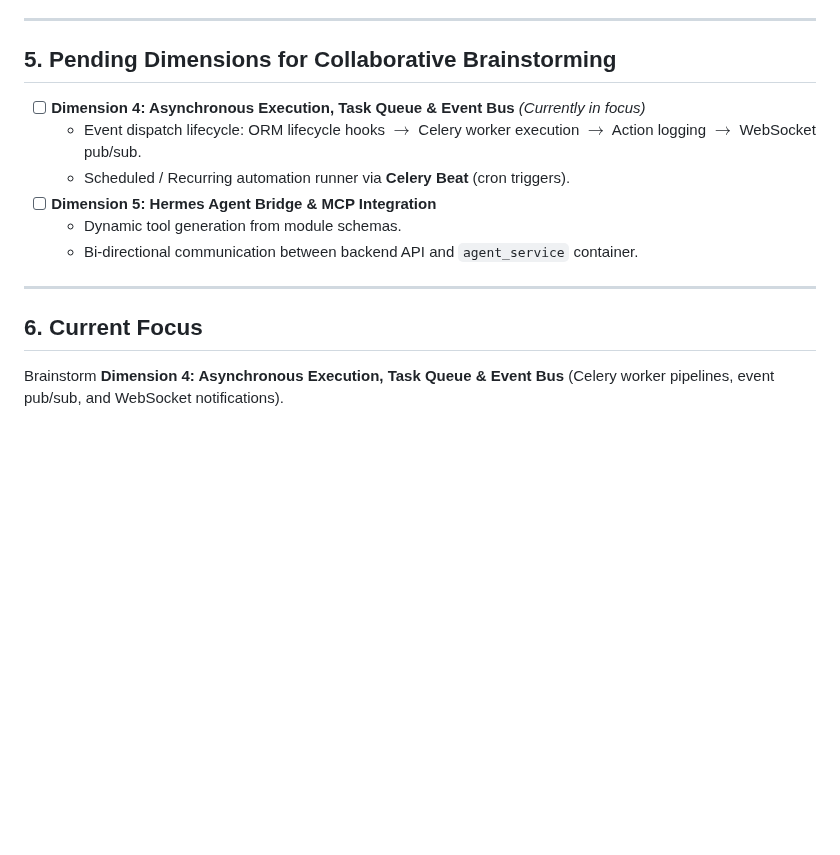
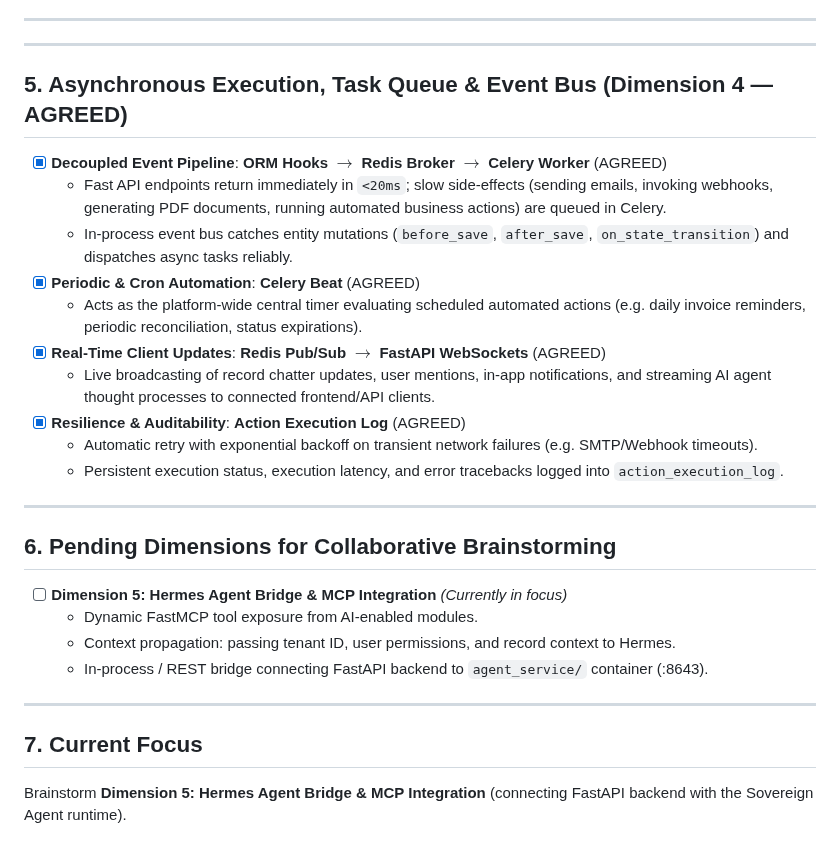
Before and after one commit to devalees/ai_system_template, a Markdown page: docs/plans/backend_architecture_plan.md, the part around the change. Drawn GitHub-style; blank space fills up the shorter version.

Commit message:
docs(plan): complete Dimension 4 Asynchronous Execution agreement (Celery, Redis, WebSockets)

```diff
--- a/docs/plans/backend_architecture_plan.md
+++ b/docs/plans/backend_architecture_plan.md
@@ -126,16 +126,31 @@ The architectural philosophy is anchored by 8 core principles:
 
 ---
 
-## 5. Pending Dimensions for Collaborative Brainstorming
+---
 
-- [ ] **Dimension 4: Asynchronous Execution, Task Queue & Event Bus** *(Currently in focus)*
-  - Event dispatch lifecycle: ORM lifecycle hooks $\rightarrow$ Celery worker execution $\rightarrow$ Action logging $\rightarrow$ WebSocket pub/sub.
-  - Scheduled / Recurring automation runner via **Celery Beat** (cron triggers).
-- [ ] **Dimension 5: Hermes Agent Bridge & MCP Integration**
-  - Dynamic tool generation from module schemas.
-  - Bi-directional communication between backend API and `agent_service` container.
+## 5. Asynchronous Execution, Task Queue & Event Bus (Dimension 4 — AGREED)
+
+- [x] **Decoupled Event Pipeline**: **ORM Hooks $\rightarrow$ Redis Broker $\rightarrow$ Celery Worker** (AGREED)
+  * Fast API endpoints return immediately in `<20ms`; slow side-effects (sending emails, invoking webhooks, generating PDF documents, running automated business actions) are queued in Celery.
+  * In-process event bus catches entity mutations (`before_save`, `after_save`, `on_state_transition`) and dispatches async tasks reliably.
+- [x] **Periodic & Cron Automation**: **Celery Beat** (AGREED)
+  * Acts as the platform-wide central timer evaluating scheduled automated actions (e.g. daily invoice reminders, periodic reconciliation, status expirations).
+- [x] **Real-Time Client Updates**: **Redis Pub/Sub $\rightarrow$ FastAPI WebSockets** (AGREED)
+  * Live broadcasting of record chatter updates, user mentions, in-app notifications, and streaming AI agent thought processes to connected frontend/API clients.
+- [x] **Resilience & Auditability**: **Action Execution Log** (AGREED)
+  * Automatic retry with exponential backoff on transient network failures (e.g. SMTP/Webhook timeouts).
+  * Persistent execution status, execution latency, and error tracebacks logged into `action_execution_log`.
 
 ---
 
-## 6. Current Focus
-Brainstorm **Dimension 4: Asynchronous Execution, Task Queue & Event Bus** (Celery worker pipelines, event pub/sub, and WebSocket notifications).
+## 6. Pending Dimensions for Collaborative Brainstorming
+
+- [ ] **Dimension 5: Hermes Agent Bridge & MCP Integration** *(Currently in focus)*
+  * Dynamic FastMCP tool exposure from AI-enabled modules.
+  * Context propagation: passing tenant ID, user permissions, and record context to Hermes.
+  * In-process / REST bridge connecting FastAPI backend to `agent_service/` container (:8643).
+
+---
+
+## 7. Current Focus
+Brainstorm **Dimension 5: Hermes Agent Bridge & MCP Integration** (connecting FastAPI backend with the Sovereign Agent runtime).
```
Also changed, not shown: docs/plans/active_plan.md (+2 -2 lines).
